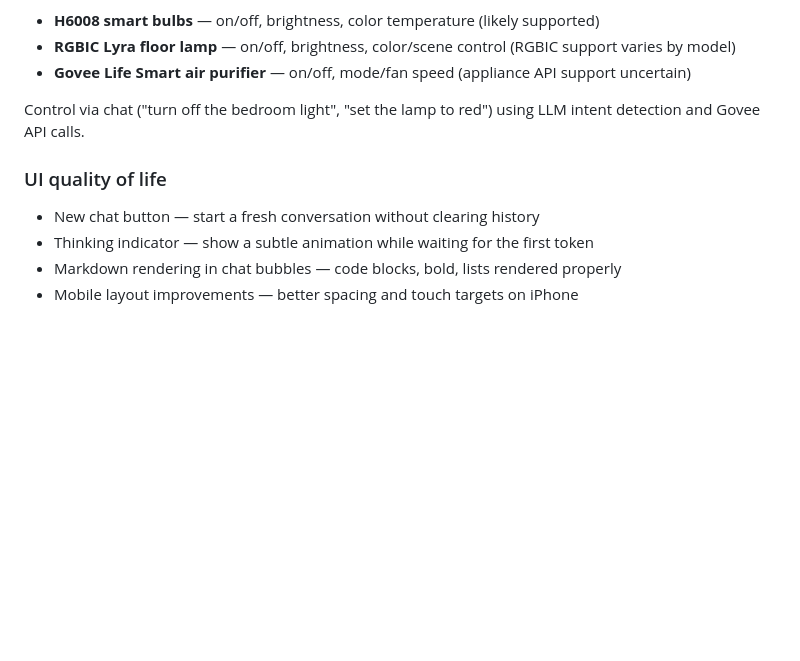
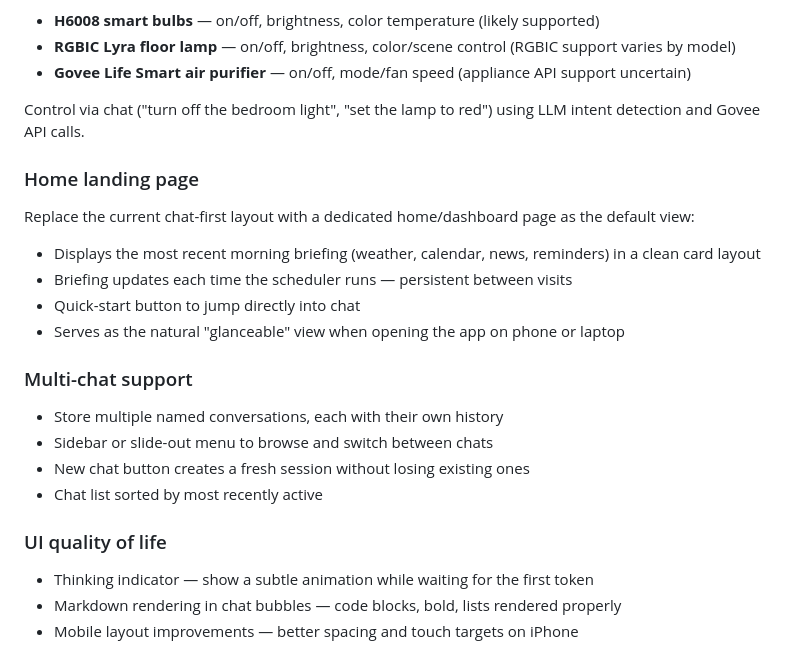
Before and after one commit to alexjustdoit/personal-assistant, a Markdown page: CHANGELOG.md, the part around the change. GitHub-like rendering; blank space fills up the shorter version.

Commit message:
Add home landing page and multi-chat proposals to CHANGELOG
Co-Authored-By: Claude Sonnet 4.6 <noreply@anthropic.com>

```diff
--- a/CHANGELOG.md
+++ b/CHANGELOG.md
@@ -17,8 +17,20 @@ Control Govee devices via the Govee Developer API. Planned device support (subje
 
 Control via chat ("turn off the bedroom light", "set the lamp to red") using LLM intent detection and Govee API calls.
 
+### Home landing page
+Replace the current chat-first layout with a dedicated home/dashboard page as the default view:
+- Displays the most recent morning briefing (weather, calendar, news, reminders) in a clean card layout
+- Briefing updates each time the scheduler runs — persistent between visits
+- Quick-start button to jump directly into chat
+- Serves as the natural "glanceable" view when opening the app on phone or laptop
+
+### Multi-chat support
+- Store multiple named conversations, each with their own history
+- Sidebar or slide-out menu to browse and switch between chats
+- New chat button creates a fresh session without losing existing ones
+- Chat list sorted by most recently active
+
 ### UI quality of life
-- New chat button — start a fresh conversation without clearing history
 - Thinking indicator — show a subtle animation while waiting for the first token
 - Markdown rendering in chat bubbles — code blocks, bold, lists rendered properly
 - Mobile layout improvements — better spacing and touch targets on iPhone
```
